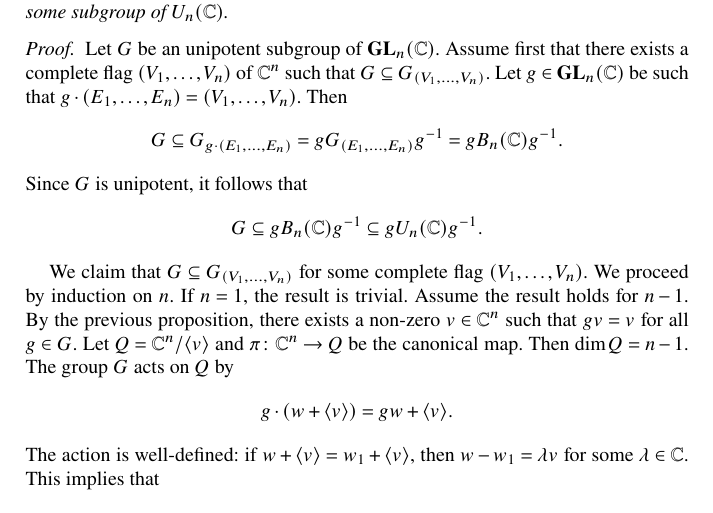
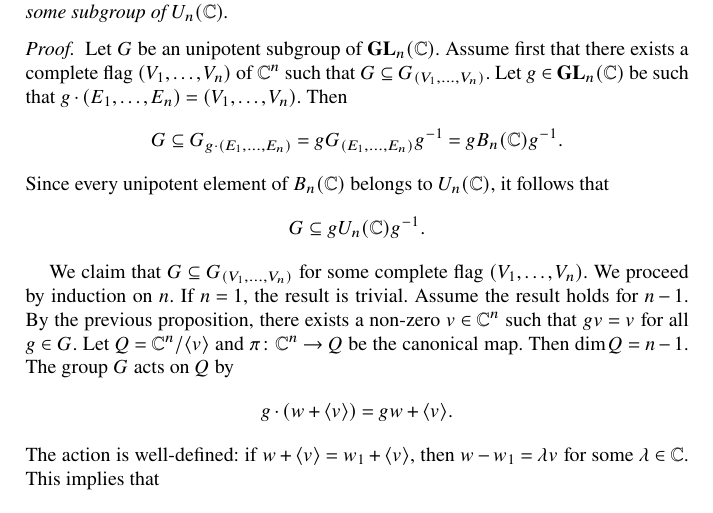
Before and after one commit to vendramin/representation, a LaTeX thesis (book.tex, which reads 01.tex): part of page 14 of 117, cut so that both start at the same text. Compiled offline with pdfLaTeX.

Commit message:
Updates from Overleaf

```diff
--- a/01.tex
+++ b/01.tex
@@ -416,9 +416,10 @@ to some subgroup of $U_n(\C)$.
         G\subseteq G_{g\cdot (E_1,\dots,E_n)}
         =g G_{(E_1,\dots,E_n)}g^{-1}=gB_n(\C)g^{-1}.
     \end{gather*}
-    Since $G$ is unipotent, it follows that
+    Since every unipotent element of $B_n(\C)$
+    belongs to $U_n(\C)$, it follows that
     \[
-    G\subseteq gB_n(\C)g^{-1}\subseteq gU_n(\C)g^{-1}.
+    G\subseteq gU_n(\C)g^{-1}.
     \]
 
     We claim that $G\subseteq G_{(V_1,\dots,V_n)}$ for
```
